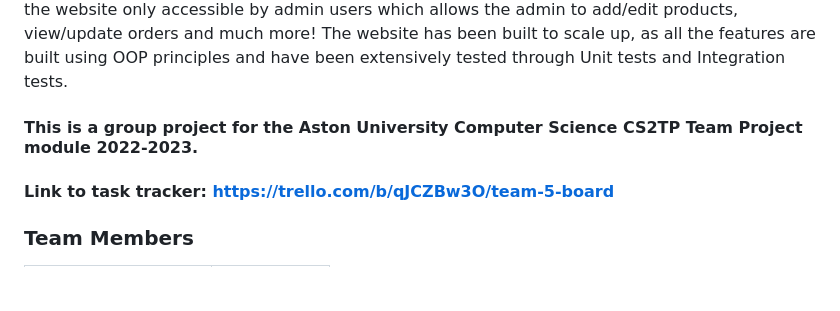
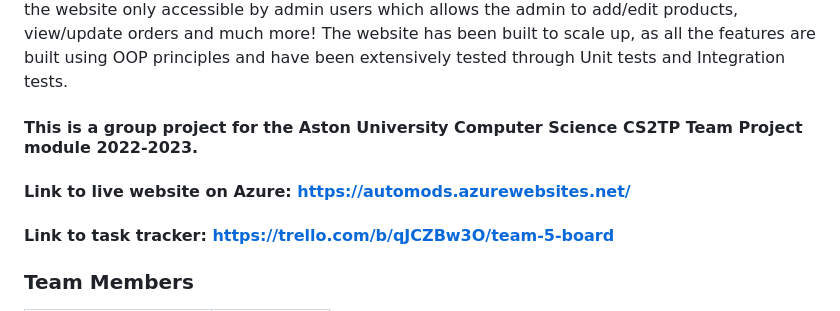
Before and after one commit to FrodoWood/mods, a Markdown page: README.md, the part around the change. GitHub-like rendering; blank space fills up the shorter version.

Commit message:
Deployed website link
Added live website link, deployed using CI/CD pipeline with GitHub Actions on Microsoft Azure cloud hosting. Used a cloned repository to deploy as I didn't want to make changes to this repository after submission deadline.

```diff
--- a/README.md
+++ b/README.md
@@ -16,6 +16,7 @@
 
 Auto Mods is an e-commerce website that specializes in high-performance aftermarket car parts. The website contains a feature-rich store page that allows the user to filter items by category, max price, car make/model and search products by any keyword such as name, description, category, and sort the items from low-high and high-low price. There is also an Admin section of the website only accessible by admin users which allows the admin to add/edit products, view/update orders and much more! The website has been built to scale up, as all the features are built using OOP principles and have been extensively tested through Unit tests and Integration tests.
 #### This is a group project for the Aston University Computer Science CS2TP Team Project module 2022-2023.
+#### Link to live website on Azure: https://automods.azurewebsites.net/
 #### Link to task tracker: https://trello.com/b/qJCZBw3O/team-5-board
 
 ### Team Members
```
